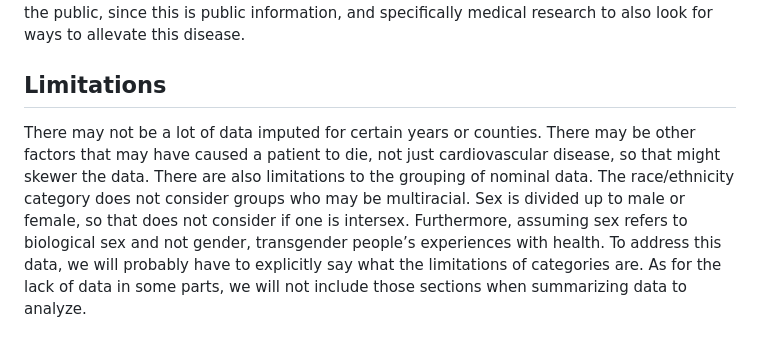
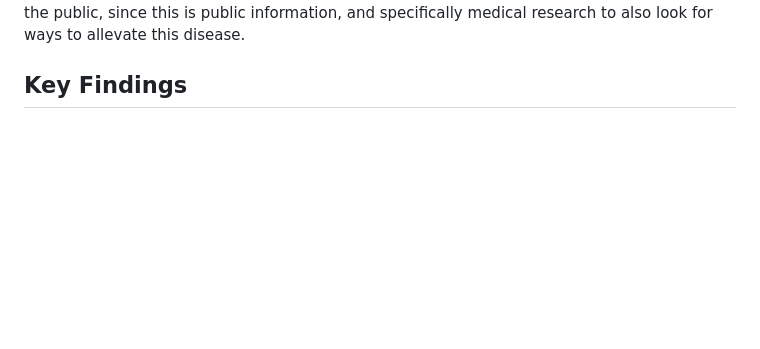
Before and after one commit to info201a-au2022/project-team-3-section-ac, a Markdown page: source/shiny_introduction.md, the part around the change. Drawn GitHub-style; blank space fills up the shorter version.

```diff
--- a/source/shiny_introduction.md
+++ b/source/shiny_introduction.md
@@ -12,5 +12,4 @@ Heart disease has been the leading cause of death in the United States for decad
 ## The Dataset
 The dataset used for analysing in answering the questions reports the mortality rate of cardiovascular disease by year (2000-2019), county, age (either 34-64 years old or 65+ years old), race, and sex. Given that the CDC is a government agency, the data collection was most likely funded under US tax money. The US Congress authorizes a certain amount of money towards the CDC’s projects. According to the CDC website, they also accept private sector’s gifts, monetary or non-monetary, granted they pass their gift review for potential conflicts of interest. This is to ensure they maintain their scientific integrity. They also get money through the CDC Foundation, which was created by Congress to allow them to connect with private sectors in receiving gifts, granted they allow pass their gift review. The person likely to benefit from this data is the division for Heart Disease and Stroke Prevention themselves because their mission is to prevent those diseases. Other people who benefit from this might include the public, since this is public information, and specifically medical research to also look for ways to allevate this disease.
 
-## Limitations
-There may not be a lot of data imputed for certain years or counties. There may be other factors that may have caused a patient to die, not just cardiovascular disease, so that might skewer the data. There are also limitations to the grouping of nominal data. The race/ethnicity category does not consider groups who may be multiracial. Sex is divided up to male or female, so that does not consider if one is intersex. Furthermore, assuming sex refers to biological sex and not gender, transgender people’s experiences with health. To address this data, we will probably have to explicitly say what the limitations of categories are. As for the lack of data in some parts, we will not include those sections when summarizing data to analyze.
+## Key Findings
```
Also changed, not shown: data/Barchart_Takeaway.png (added), data/Map_Takeaway.png (added), data/Scatterplot_Takeaway.png (added).
